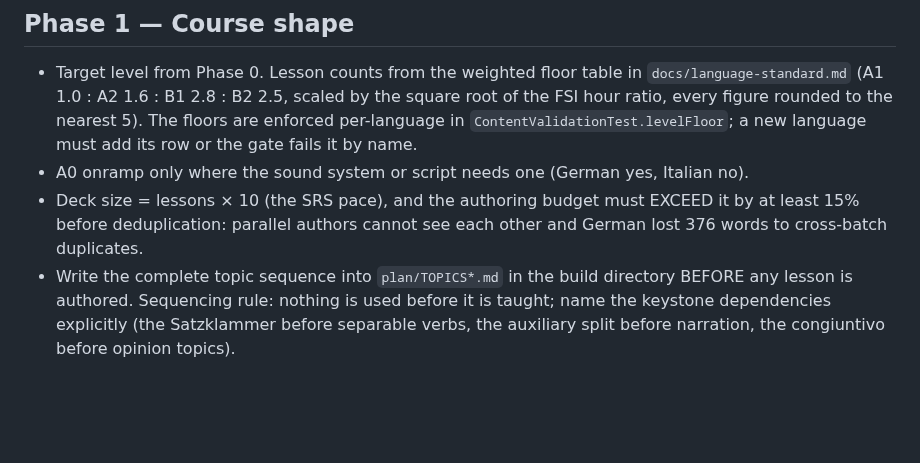
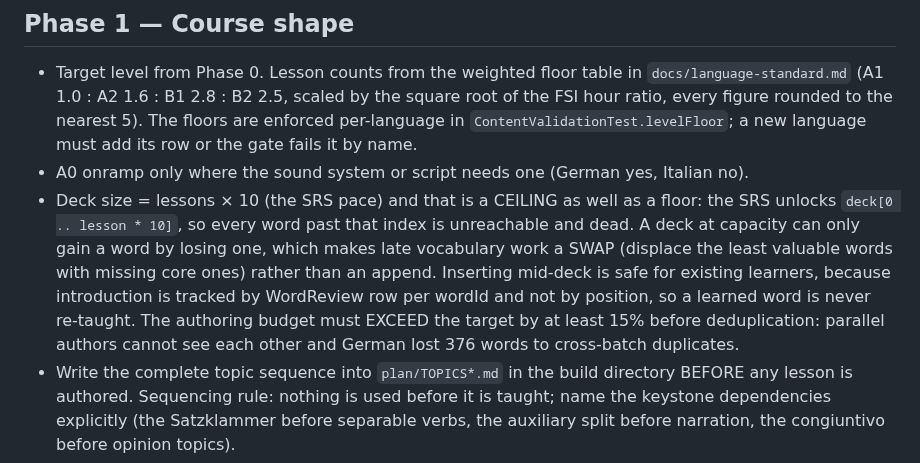
Before and after one commit to Al3grus/Corlang, a Markdown page: docs/course-gold-book.md, the part around the change. GitHub-like rendering; blank space fills up the shorter version.

Commit message:
Register S17: the deck is a fixed-capacity pipe, so vocabulary work is a swap
German ships 2913 words against a 2850-word reachable cap (285 lessons x 10), so 63 words already never unlock and the 508-word Wortliste gap-close would strand 571. Recorded with the design finding that makes the swap safe: unlockedNewWords filters by WordReview row per wordId, not by deck position, so inserting mid-deck never re-teaches a learned word and only shifts unseen ones.

```diff
--- a/docs/course-gold-book.md
+++ b/docs/course-gold-book.md
@@ -60,8 +60,13 @@ not by being plausible.
   per-language in `ContentValidationTest.levelFloor`; a new language must add its row or the
   gate fails it by name.
 - A0 onramp only where the sound system or script needs one (German yes, Italian no).
-- Deck size = lessons × 10 (the SRS pace), and the authoring budget must EXCEED it by at
-  least 15% before deduplication: parallel authors cannot see each other and German lost 376
+- Deck size = lessons × 10 (the SRS pace) and that is a CEILING as well as a floor: the SRS
+  unlocks `deck[0 .. lesson * 10]`, so every word past that index is unreachable and dead.
+  A deck at capacity can only gain a word by losing one, which makes late vocabulary work a
+  SWAP (displace the least valuable words with missing core ones) rather than an append.
+  Inserting mid-deck is safe for existing learners, because introduction is tracked by
+  WordReview row per wordId and not by position, so a learned word is never re-taught.
+  The authoring budget must EXCEED the target by at least 15% before deduplication: parallel authors cannot see each other and German lost 376
   words to cross-batch duplicates.
 - Write the complete topic sequence into `plan/TOPICS*.md` in the build directory BEFORE any
   lesson is authored. Sequencing rule: nothing is used before it is taught; name the
```
Also changed, not shown: docs/error-registry.md (+1 -0 lines).
